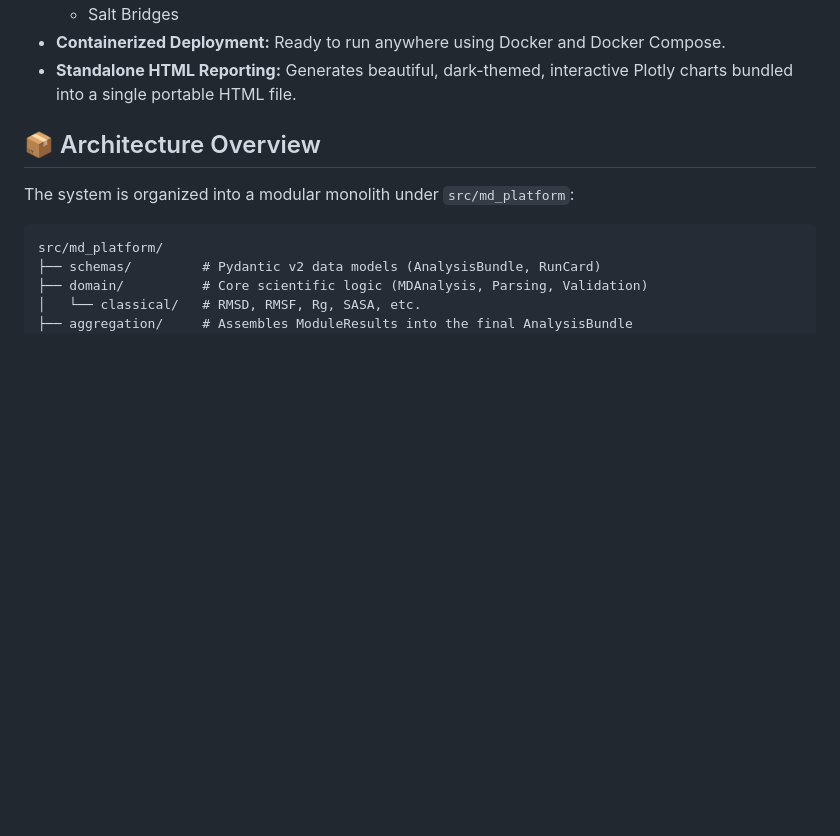
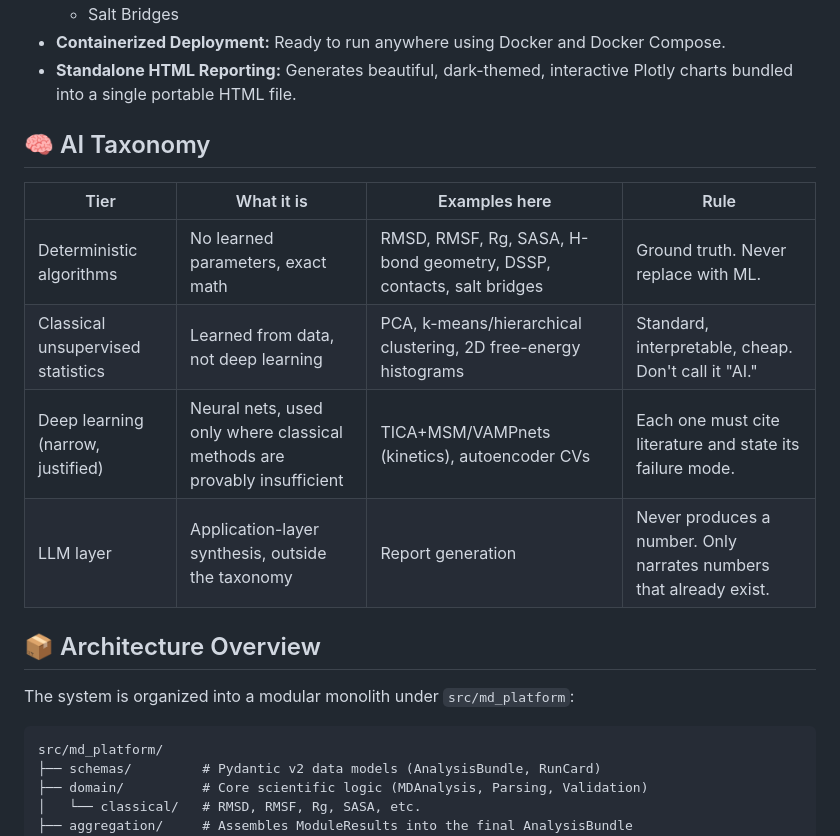
Before and after one commit to honeyk254/MD_AI_Analyser, a Markdown page: README.md, the part around one of its changes. Drawn GitHub-style; blank space fills up the shorter version.

```diff
--- a/README.md
+++ b/README.md
@@ -18,6 +18,15 @@ An advanced, highly-modular platform for molecular dynamics trajectory analysis.
   * Salt Bridges
 * **Containerized Deployment:** Ready to run anywhere using Docker and Docker Compose.
 * **Standalone HTML Reporting:** Generates beautiful, dark-themed, interactive Plotly charts bundled into a single portable HTML file.
+
+## 🧠 AI Taxonomy
+
+| Tier | What it is | Examples here | Rule |
+|---|---|---|---|
+| Deterministic algorithms | No learned parameters, exact math | RMSD, RMSF, Rg, SASA, H-bond geometry, DSSP, contacts, salt bridges | Ground truth. Never replace with ML. |
+| Classical unsupervised statistics | Learned from data, not deep learning | PCA, k-means/hierarchical clustering, 2D free-energy histograms | Standard, interpretable, cheap. Don't call it "AI." |
+| Deep learning (narrow, justified) | Neural nets, used only where classical methods are provably insufficient | TICA+MSM/VAMPnets (kinetics), autoencoder CVs | Each one must cite literature and state its failure mode. |
+| LLM layer | Application-layer synthesis, outside the taxonomy | Report generation | Never produces a number. Only narrates numbers that already exist. |
 
 ## 📦 Architecture Overview
 
```
Also changed, not shown: other parts of README.md (+31 -4 lines).
